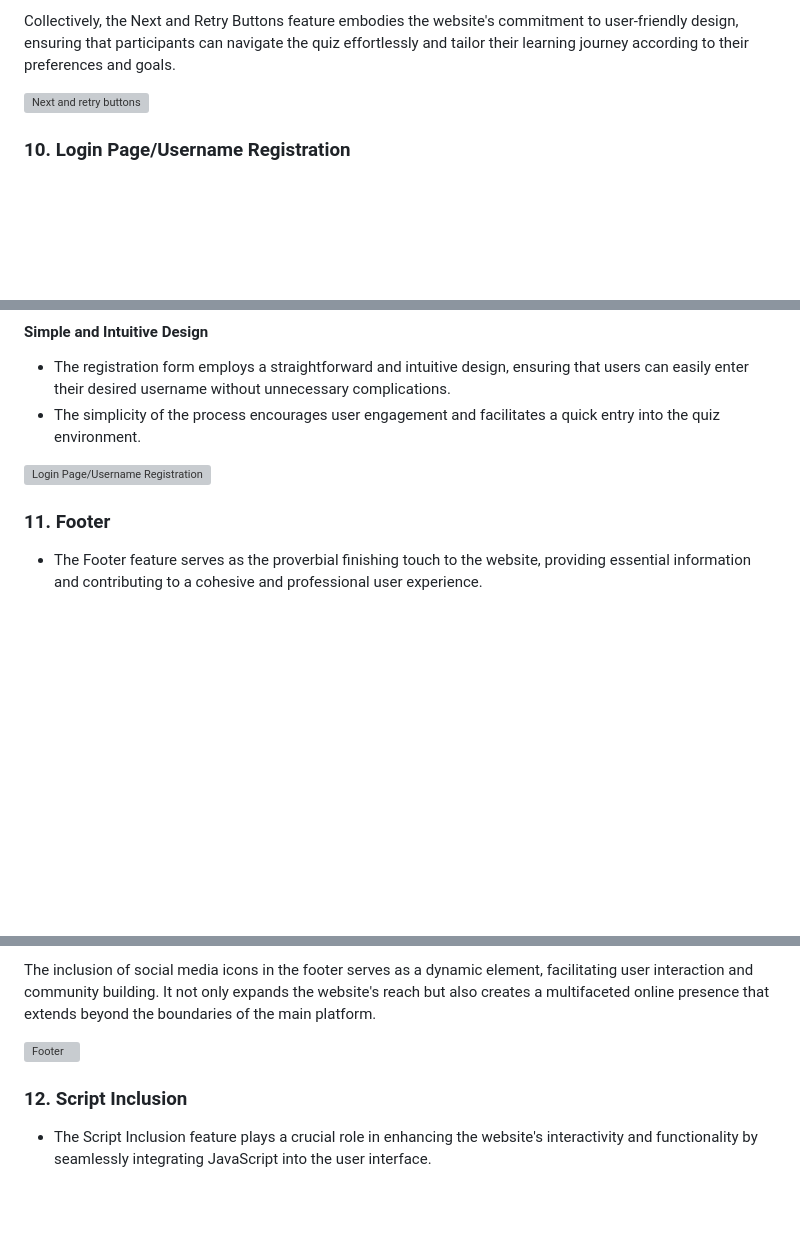
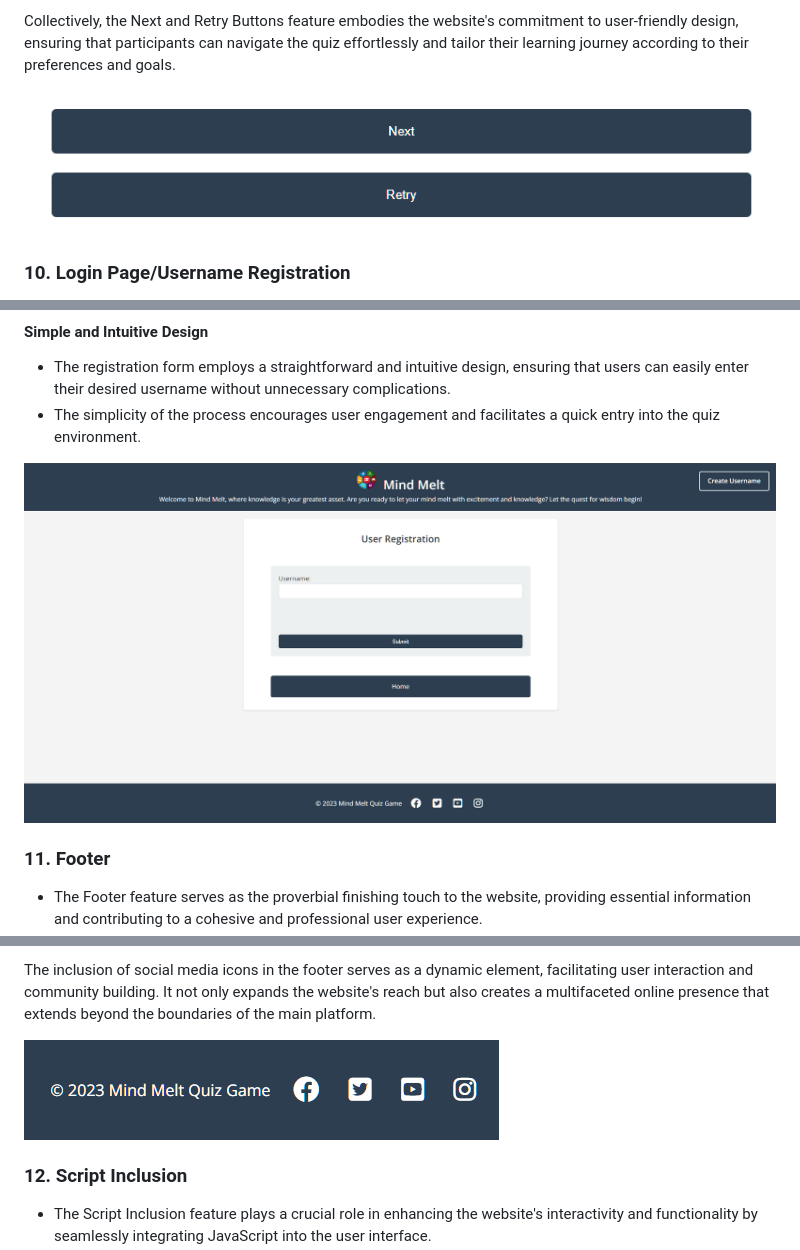
Before and after one commit to JamesMackman/mind-melt, a Markdown page: README.md, 3 parts joined by grey strips. Rendered like a GitHub page; blank space fills up the shorter version; grey boxes are pictures that could not be loaded.

```diff
--- a/README.md
+++ b/README.md
@@ -134,7 +134,7 @@ The Responsive Design feature is a fundamental aspect of the website, prioritizi
 
 Collectively, the Next and Retry Buttons feature embodies the website's commitment to user-friendly design, ensuring that participants can navigate the quiz effortlessly and tailor their learning journey according to their preferences and goals.
 
-![Next and retry buttons](media/mind_melt_nextretrybuttons.png)
+![Next and retry buttons](assets/media/mind_melt_nextretrybuttons.png)
 
 ### 10. Login Page/Username Registration
 
@@ -147,7 +147,7 @@ Collectively, the Next and Retry Buttons feature embodies the website's commitme
 - The registration form employs a straightforward and intuitive design, ensuring that users can easily enter their desired username without unnecessary complications.
 - The simplicity of the process encourages user engagement and facilitates a quick entry into the quiz environment.
 
-![Login Page/Username Registration](media/mind_melt_loginpage.png)
+![Login Page/Username Registration](assets/media/mind_melt_loginpage.png)
 
 ### 11. Footer
 
@@ -171,7 +171,7 @@ The Footer feature, with its copyright notice, not only fulfills legal obligatio
 
 The inclusion of social media icons in the footer serves as a dynamic element, facilitating user interaction and community building. It not only expands the website's reach but also creates a multifaceted online presence that extends beyond the boundaries of the main platform.
 
-![Footer](media/mind_melt_footer.png)
+![Footer](assets/media/mind_melt_footer.png)
 
 ### 12. Script Inclusion
 
```
Also changed, not shown: other parts of README.md (+8 -8 lines).
